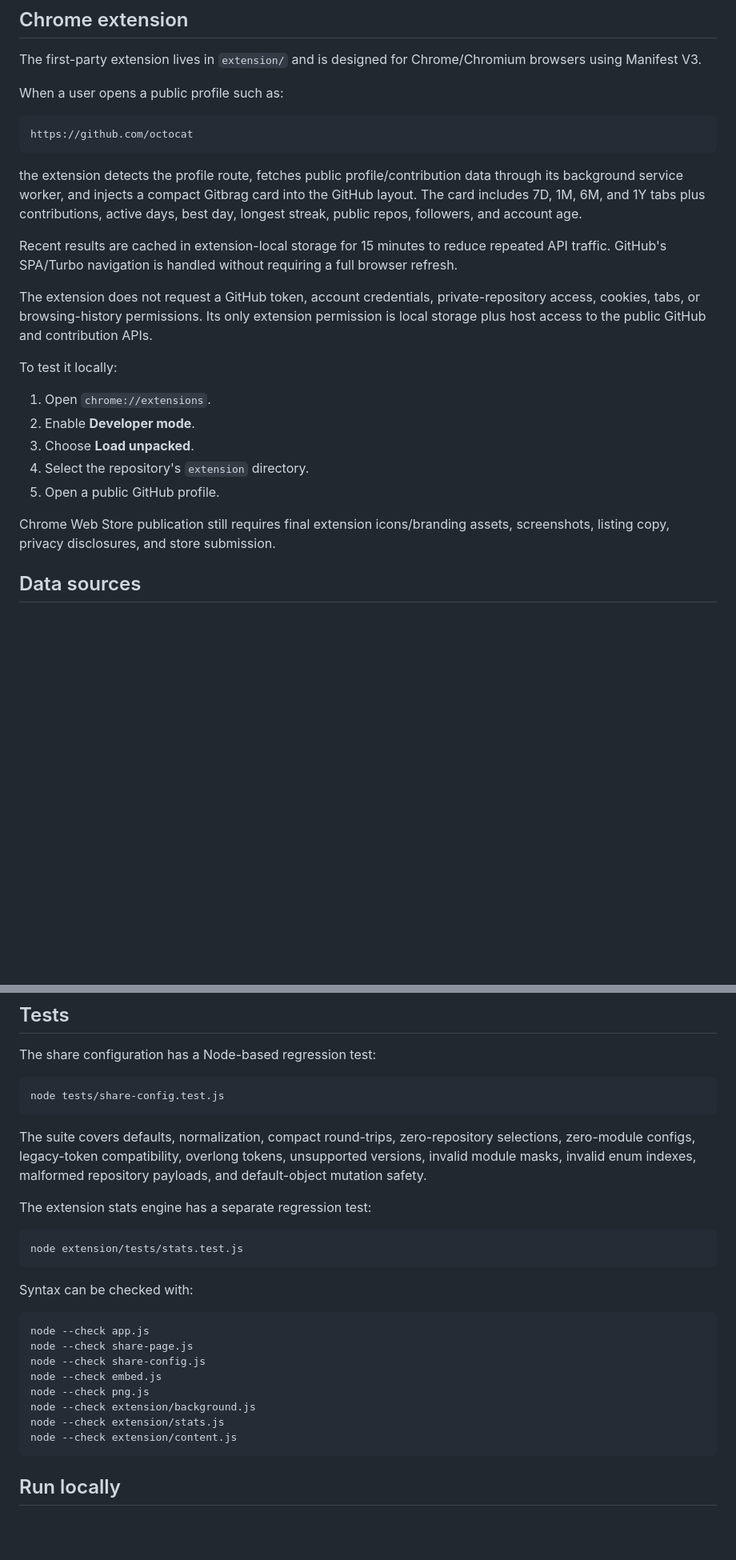
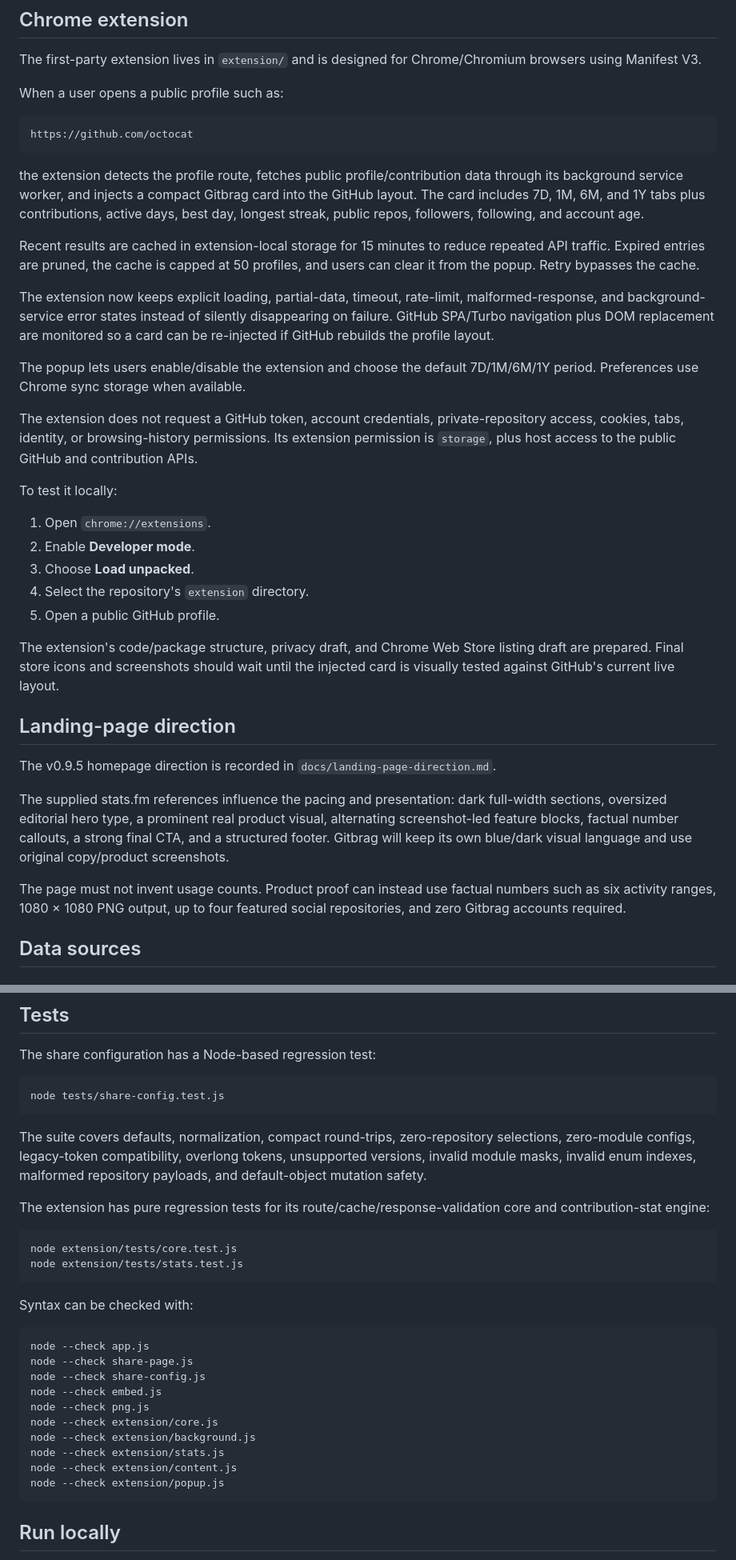
Before and after one commit to JPLuker/Gitbrag, a Markdown page: README.md, 2 parts joined by grey strips. Shown at 80% size. Rendered like a GitHub page; blank space fills up the shorter version.

Commit message:
Document v0.9.3 extension hardening and landing-page direction

````diff
--- a/README.md
+++ b/README.md
@@ -139,11 +141,15 @@ When a user opens a public profile such as:
 https://github.com/octocat
 ```
 
-the extension detects the profile route, fetches public profile/contribution data through its background service worker, and injects a compact Gitbrag card into the GitHub layout. The card includes 7D, 1M, 6M, and 1Y tabs plus contributions, active days, best day, longest streak, public repos, followers, and account age.
+the extension detects the profile route, fetches public profile/contribution data through its background service worker, and injects a compact Gitbrag card into the GitHub layout. The card includes 7D, 1M, 6M, and 1Y tabs plus contributions, active days, best day, longest streak, public repos, followers, following, and account age.
 
-Recent results are cached in extension-local storage for 15 minutes to reduce repeated API traffic. GitHub's SPA/Turbo navigation is handled without requiring a full browser refresh.
+Recent results are cached in extension-local storage for 15 minutes to reduce repeated API traffic. Expired entries are pruned, the cache is capped at 50 profiles, and users can clear it from the popup. Retry bypasses the cache.
 
-The extension does not request a GitHub token, account credentials, private-repository access, cookies, tabs, or browsing-history permissions. Its only extension permission is local storage plus host access to the public GitHub and contribution APIs.
+The extension now keeps explicit loading, partial-data, timeout, rate-limit, malformed-response, and background-service error states instead of silently disappearing on failure. GitHub SPA/Turbo navigation plus DOM replacement are monitored so a card can be re-injected if GitHub rebuilds the profile layout.
+
+The popup lets users enable/disable the extension and choose the default 7D/1M/6M/1Y period. Preferences use Chrome sync storage when available.
+
+The extension does not request a GitHub token, account credentials, private-repository access, cookies, tabs, identity, or browsing-history permissions. Its extension permission is `storage`, plus host access to the public GitHub and contribution APIs.
 
 To test it locally:
 
@@ -153,7 +159,15 @@ To test it locally:
 4. Select the repository's `extension` directory.
 5. Open a public GitHub profile.
 
-Chrome Web Store publication still requires final extension icons/branding assets, screenshots, listing copy, privacy disclosures, and store submission.
+The extension's code/package structure, privacy draft, and Chrome Web Store listing draft are prepared. Final store icons and screenshots should wait until the injected card is visually tested against GitHub's current live layout.
+
+## Landing-page direction
+
+The v0.9.5 homepage direction is recorded in `docs/landing-page-direction.md`.
+
+The supplied stats.fm references influence the pacing and presentation: dark full-width sections, oversized editorial hero type, a prominent real product visual, alternating screenshot-led feature blocks, factual number callouts, a strong final CTA, and a structured footer. Gitbrag will keep its own blue/dark visual language and use original copy/product screenshots.
+
+The page must not invent usage counts. Product proof can instead use factual numbers such as six activity ranges, 1080 × 1080 PNG output, up to four featured social repositories, and zero Gitbrag accounts required.
 
 ## Data sources
 
@@ -211,9 +225,10 @@ node tests/share-config.test.js
 
 The suite covers defaults, normalization, compact round-trips, zero-repository selections, zero-module configs, legacy-token compatibility, overlong tokens, unsupported versions, invalid module masks, invalid enum indexes, malformed repository payloads, and default-object mutation safety.
 
-The extension stats engine has a separate regression test:
+The extension has pure regression tests for its route/cache/response-validation core and contribution-stat engine:
 
 ```bash
+node extension/tests/core.test.js
 node extension/tests/stats.test.js
 ```
 
@@ -225,9 +240,11 @@ node --check share-page.js
 node --check share-config.js
 node --check embed.js
 node --check png.js
+node --check extension/core.js
 node --check extension/background.js
 node --check extension/stats.js
 node --check extension/content.js
+node --check extension/popup.js
 ```
 
 ## Run locally
````
Also changed, not shown: other parts of README.md (+5 -2 lines).
